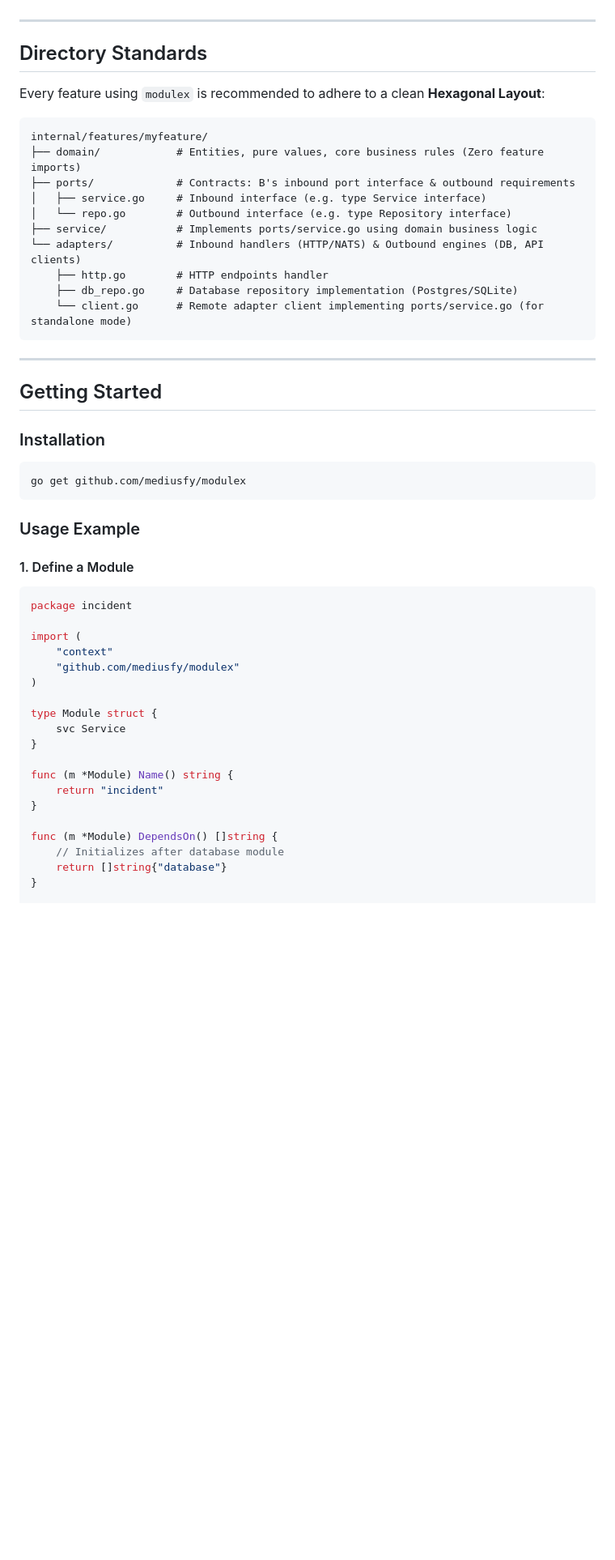
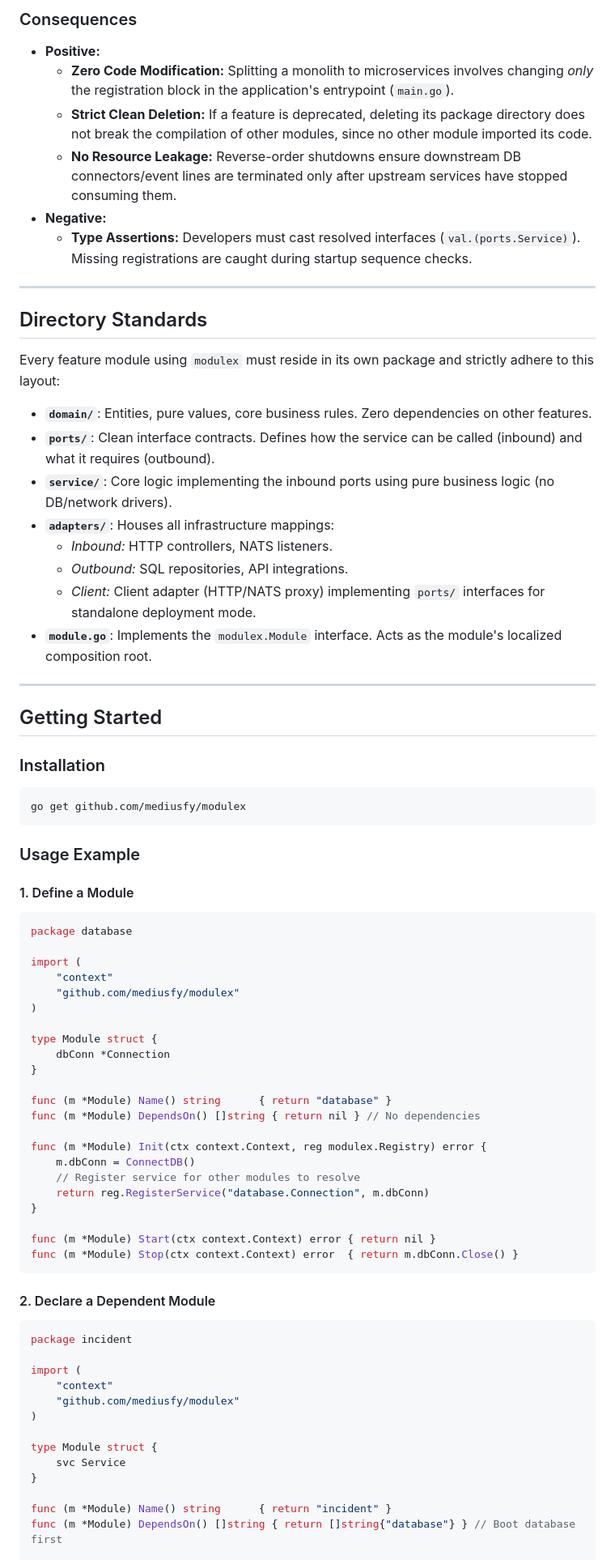
Before and after one commit to mediusfy/modulex, a Markdown page: README.md, the part around one of its changes. Shown at 81% size. Rendered like a GitHub page; blank space fills up the shorter version.

Commit message:
docs: document repository purpose and embed ADR-0029

````diff
--- a/README.md
+++ b/README.md
@@ -18,22 +72,26 @@
+### Consequences
+
+* **Positive:**
+  * **Zero Code Modification:** Splitting a monolith to microservices involves changing *only* the registration block in the application's entrypoint (`main.go`).
+  * **Strict Clean Deletion:** If a feature is deprecated, deleting its package directory does not break the compilation of other modules, since no other module imported its code.
+  * **No Resource Leakage:** Reverse-order shutdowns ensure downstream DB connectors/event lines are terminated only after upstream services have stopped consuming them.
+* **Negative:**
+  * **Type Assertions:** Developers must cast resolved interfaces (`val.(ports.Service)`). Missing registrations are caught during startup sequence checks.
 
 ---
 
 ## Directory Standards
 
-Every feature using `modulex` is recommended to adhere to a clean **Hexagonal Layout**:
+Every feature module using `modulex` must reside in its own package and strictly adhere to this layout:
 
-```
-internal/features/myfeature/
-├── domain/            # Entities, pure values, core business rules (Zero feature imports)
-├── ports/             # Contracts: B's inbound port interface & outbound requirements
-│   ├── service.go     # Inbound interface (e.g. type Service interface)
-│   └── repo.go        # Outbound interface (e.g. type Repository interface)
-├── service/           # Implements ports/service.go using domain business logic
-└── adapters/          # Inbound handlers (HTTP/NATS) & Outbound engines (DB, API clients)
-    ├── http.go        # HTTP endpoints handler
-    ├── db_repo.go     # Database repository implementation (Postgres/SQLite)
-    └── client.go      # Remote adapter client implementing ports/service.go (for standalone mode)
-```
+* **`domain/`**: Entities, pure values, core business rules. Zero dependencies on other features.
+* **`ports/`**: Clean interface contracts. Defines how the service can be called (inbound) and what it requires (outbound).
+* **`service/`**: Core logic implementing the inbound ports using pure business logic (no DB/network drivers).
+* **`adapters/`**: Houses all infrastructure mappings:
+  * *Inbound:* HTTP controllers, NATS listeners.
+  * *Outbound:* SQL repositories, API integrations.
+  * *Client:* Client adapter (HTTP/NATS proxy) implementing `ports/` interfaces for standalone deployment mode.
+* **`module.go`**: Implements the `modulex.Module` interface. Acts as the module's localized composition root.
 
 ---
 
@@ -50,6 +108,33 @@ go get github.com/mediusfy/modulex
 #### 1. Define a Module
 
 ```go
+package database
+
+import (
+	"context"
+	"github.com/mediusfy/modulex"
+)
+
+type Module struct {
+	dbConn *Connection
+}
+
+func (m *Module) Name() string      { return "database" }
+func (m *Module) DependsOn() []string { return nil } // No dependencies
+
+func (m *Module) Init(ctx context.Context, reg modulex.Registry) error {
+	m.dbConn = ConnectDB()
+	// Register service for other modules to resolve
+	return reg.RegisterService("database.Connection", m.dbConn)
+}
+
+func (m *Module) Start(ctx context.Context) error { return nil }
+func (m *Module) Stop(ctx context.Context) error  { return m.dbConn.Close() }
+```
+
+#### 2. Declare a Dependent Module
+
+```go
 package incident
 
 import (
@@ -61,13 +146,7 @@ type Module struct {
 	svc Service
 }
 
-func (m *Module) Name() string {
-	return "incident"
-}
-
-func (m *Module) DependsOn() []string {
-	// Initializes after database module
-	return []string{"database"}
-}
+func (m *Module) Name() string      { return "incident" }
+func (m *Module) DependsOn() []string { return []string{"database"} } // Boot database first
 
 func (m *Module) Init(ctx context.Context, reg modulex.Registry) error {
````
Also changed, not shown: other parts of README.md (+66 -74 lines).
